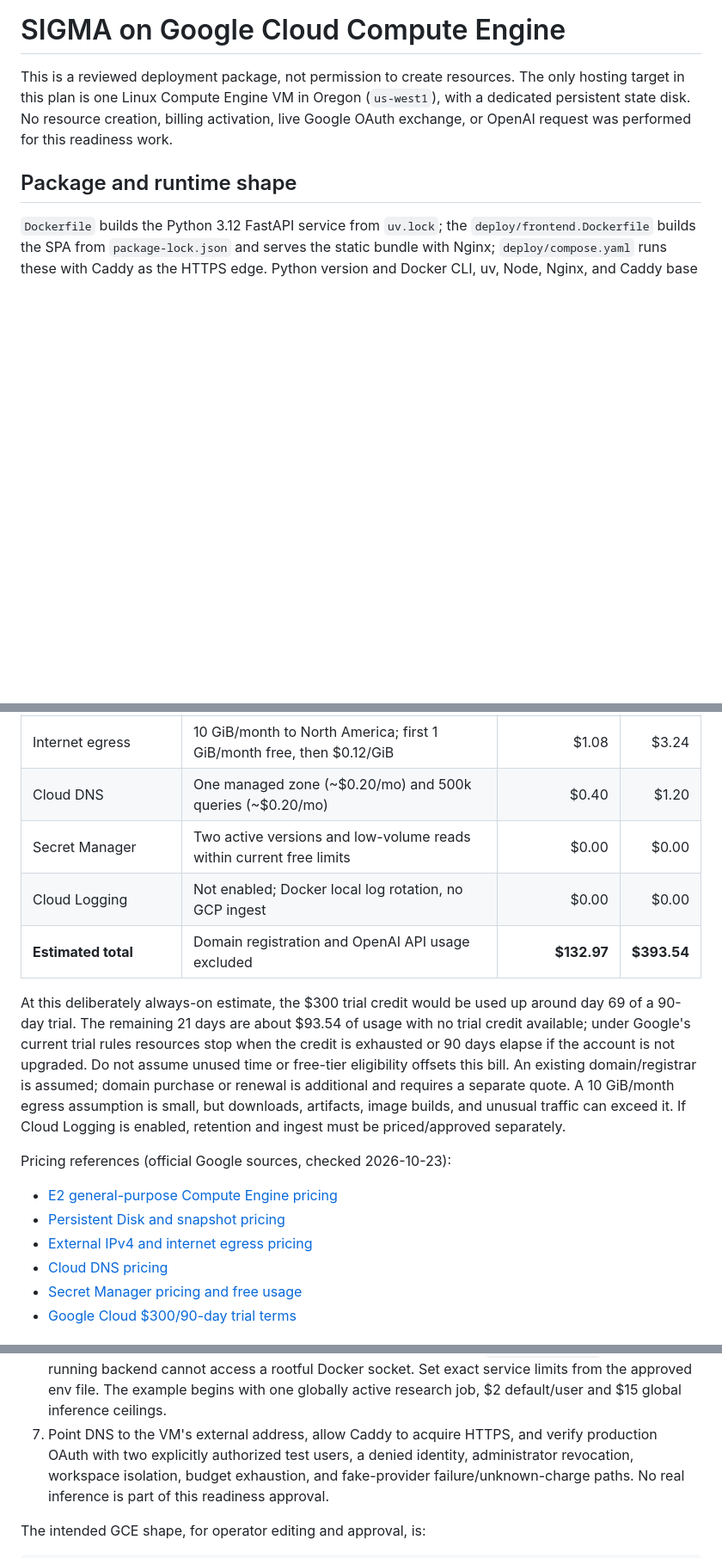
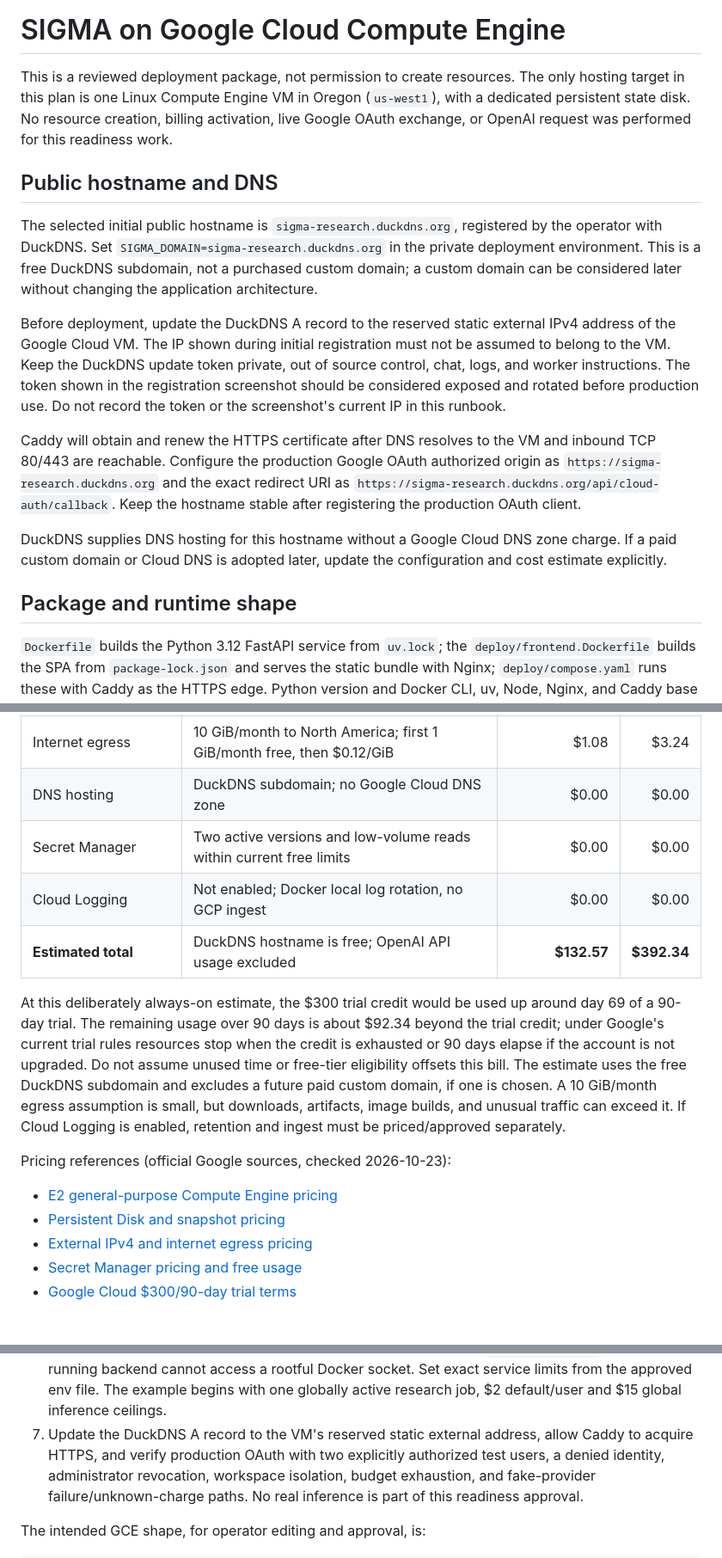
Before and after one commit to bkramerext/sigma, a Markdown page: docs/GCP-DEPLOYMENT.md, 3 parts joined by grey strips. Shown at 86% size. Rendered like a GitHub page; blank space fills up the shorter version.

Commit message:
Document SIGMA DuckDNS production hostname

```diff
--- a/docs/GCP-DEPLOYMENT.md
+++ b/docs/GCP-DEPLOYMENT.md
@@ -5,6 +5,33 @@ only hosting target in this plan is one Linux Compute Engine VM in Oregon
 (`us-west1`), with a dedicated persistent state disk. No resource creation,
 billing activation, live Google OAuth exchange, or OpenAI request was performed
 for this readiness work.
+
+## Public hostname and DNS
+
+The selected initial public hostname is `sigma-research.duckdns.org`, registered
+by the operator with DuckDNS. Set `SIGMA_DOMAIN=sigma-research.duckdns.org` in
+the private deployment environment. This is a free DuckDNS subdomain, not a
+purchased custom domain; a custom domain can be considered later without
+changing the application architecture.
+
+Before deployment, update the DuckDNS A record to the reserved static external
+IPv4 address of the Google Cloud VM. The IP shown during initial registration
+must not be assumed to belong to the VM. Keep the DuckDNS update token private,
+out of source control, chat, logs, and worker instructions. The token shown in
+the registration screenshot should be considered exposed and rotated before
+production use. Do not record the token or the screenshot's current IP in this
+runbook.
+
+Caddy will obtain and renew the HTTPS certificate after DNS resolves to the VM
+and inbound TCP 80/443 are reachable. Configure the production Google OAuth
+authorized origin as `https://sigma-research.duckdns.org` and the exact
+redirect URI as
+`https://sigma-research.duckdns.org/api/cloud-auth/callback`. Keep the
+hostname stable after registering the production OAuth client.
+
+DuckDNS supplies DNS hosting for this hostname without a Google Cloud DNS zone
+charge. If a paid custom domain or Cloud DNS is adopted later, update the
+configuration and cost estimate explicitly.
 
 ## Package and runtime shape
 
@@ -94,18 +121,18 @@ budget allowance, not its provisioned disk size.
 | Regional standard snapshots | Budget 100 GiB stored at $0.000068493/GiB-h | $5.00 | $14.79 |
 | Cloud Storage backup copy | 50 GiB single-region Standard at $0.02/GiB-month | $1.00 | $3.00 |
 | Internet egress | 10 GiB/month to North America; first 1 GiB/month free, then $0.12/GiB | $1.08 | $3.24 |
-| Cloud DNS | One managed zone (~$0.20/mo) and 500k queries (~$0.20/mo) | $0.40 | $1.20 |
+| DNS hosting | DuckDNS subdomain; no Google Cloud DNS zone | $0.00 | $0.00 |
 | Secret Manager | Two active versions and low-volume reads within current free limits | $0.00 | $0.00 |
 | Cloud Logging | Not enabled; Docker local log rotation, no GCP ingest | $0.00 | $0.00 |
-| **Estimated total** | Domain registration and OpenAI API usage excluded | **$132.97** | **$393.54** |
+| **Estimated total** | DuckDNS hostname is free; OpenAI API usage excluded | **$132.57** | **$392.34** |
 
 At this deliberately always-on estimate, the $300 trial credit would be used up
-around day 69 of a 90-day trial. The remaining 21 days are about $93.54 of usage with no
-trial credit available; under Google's current trial rules resources stop when
-the credit is exhausted or 90 days elapse if the account is not upgraded. Do not
-assume unused time or free-tier eligibility offsets this bill. An existing
-domain/registrar is assumed; domain purchase or renewal is additional and
-requires a separate quote. A 10 GiB/month egress assumption is small, but
+around day 69 of a 90-day trial. The remaining usage over 90 days is about
+$92.34 beyond the trial credit; under Google's current trial rules resources
+stop when the credit is exhausted or 90 days elapse if the account is not
+upgraded. Do not assume unused time or free-tier eligibility offsets this bill.
+The estimate uses the free DuckDNS subdomain and excludes a future paid custom
+domain, if one is chosen. A 10 GiB/month egress assumption is small, but
 downloads, artifacts, image builds, and unusual traffic can exceed it. If Cloud
 Logging is enabled, retention and ingest must be priced/approved separately.
 
@@ -114,7 +141,6 @@ Pricing references (official Google sources, checked 2026-10-23):
 - [E2 general-purpose Compute Engine pricing](https://cloud.google.com/products/compute/pricing/general-purpose)
 - [Persistent Disk and snapshot pricing](https://cloud.google.com/compute/disks-image-pricing)
 - [External IPv4 and internet egress pricing](https://cloud.google.com/vpc/pricing)
-- [Cloud DNS pricing](https://cloud.google.com/dns/pricing)
 - [Secret Manager pricing and free usage](https://cloud.google.com/secret-manager/pricing)
 - [Google Cloud $300/90-day trial terms](https://cloud.google.com/free/docs/free-cloud-features)
 
@@ -161,8 +187,9 @@ checkbox before the corresponding external action.
    cannot access a rootful Docker socket. Set exact service limits from the
    approved env file. The example begins with one globally active research job,
    $2 default/user and $15 global inference ceilings.
-7. Point DNS to the VM's external address, allow Caddy to acquire HTTPS, and
-   verify production OAuth with two explicitly authorized test users, a denied
+7. Update the DuckDNS A record to the VM's reserved static external address,
+   allow Caddy to acquire HTTPS, and verify production OAuth with two explicitly
+   authorized test users, a denied
    identity, administrator revocation, workspace isolation, budget exhaustion,
    and fake-provider failure/unknown-charge paths. No real inference is part of
    this readiness approval.
```
Also changed, not shown: other parts of docs/GCP-DEPLOYMENT.md (+3 -3 lines).
